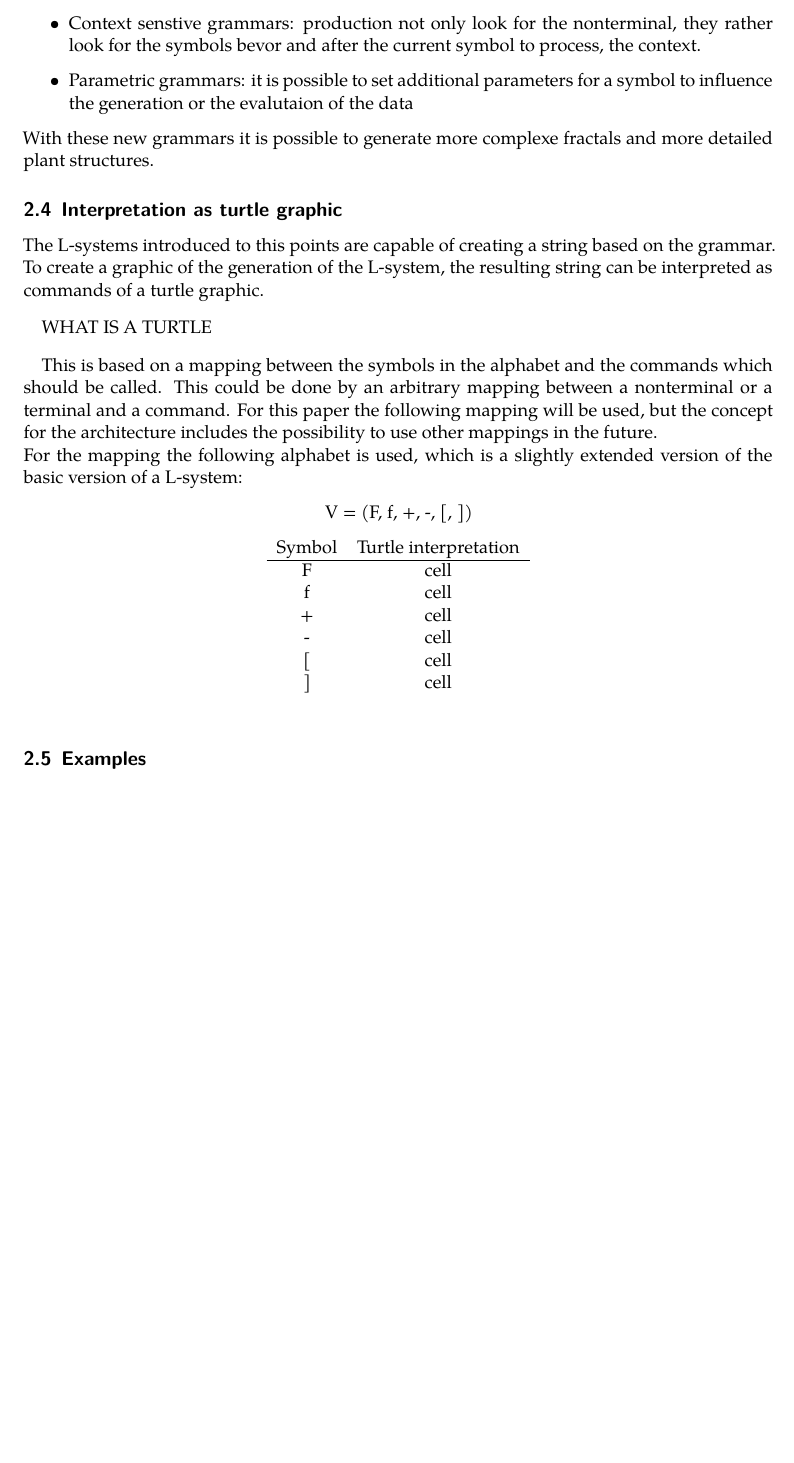
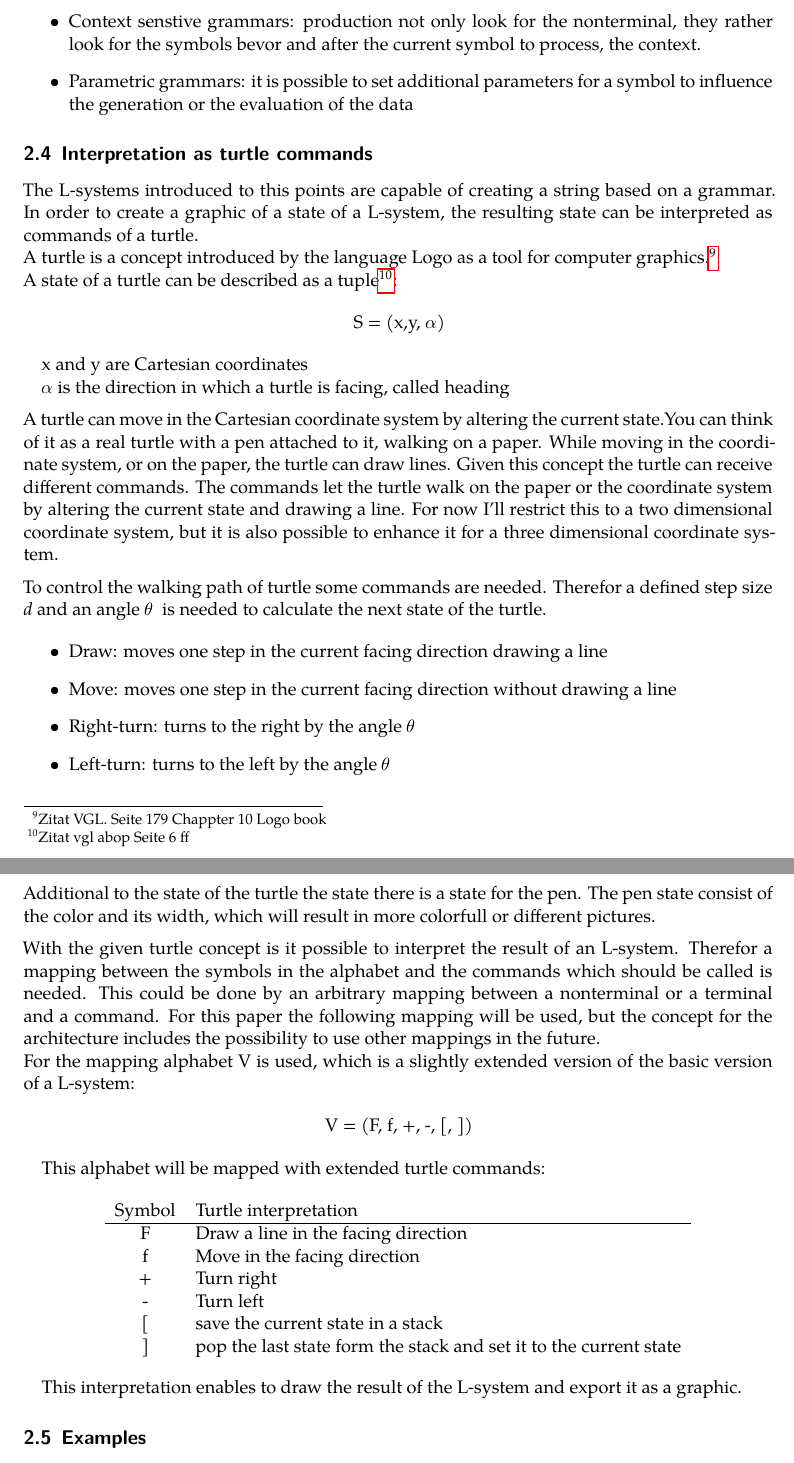
Before and after one commit to frozzenshooter/LSystems, a LaTeX document (docs/docs.tex): part of page 4 of 7 before the commit and two parts of pages 4 and 5 of 8 after it, the two joined at a grey line, cut so that both start at the same text, the shorter picture padded with empty space. Compiled offline with LuaLaTeX; a missing font is replaced by an installed copy or a similar font.

Commit message:
Turtle graphic chapter in docs added

```diff
--- a/docs/docs.tex
+++ b/docs/docs.tex
@@ -83,49 +82,69 @@ If in the process of rewriting a terminal symbol is found, there will be no expl
 \begin{itemize}
 \item Stochastic grammars: the system isn't deterministic anymore, because there can be multiple production rules for the same nonterminal with a probaility which results in a randomisation of the generation
 \item Context senstive grammars: production not only look for the nonterminal, they rather look for the symbols bevor and after the current symbol to process, the context.
-\item Parametric grammars: it is possible to set additional parameters for a symbol to influence the generation or the evalutaion of the data
+\item Parametric grammars: it is possible to set additional parameters for a symbol to influence the generation or the evaluation of the data
 \end{itemize}
 
-\noindent With these new grammars it is possible to generate more complexe fractals and more detailed plant structures.
+\subsection{Interpretation as turtle commands}
+The L-systems introduced to this points are capable of creating a string based on a grammar. In order to create a graphic of a state of a L-system, the resulting state can be interpreted as commands of a turtle.
 
-\subsection{Interpretation as turtle graphic}
-The L-systems introduced to this points are capable of creating a string based on the grammar. To create a graphic of the generation of the L-system, the resulting string can be interpreted as commands of a turtle graphic.
+\noindent A turtle is a concept introduced by the language Logo as a tool for computer graphics.\footnote{Zitat VGL. Seite 179 Chappter 10 Logo book}
 
-\bigskip
+\noindent A state of a turtle can be described as a tuple\footnote{Zitat vgl abop Seite 6 ff}:
 
-WHAT IS A TURTLE
+\begin{center}
+S = (x,y, $\alpha$)
+\end{center}
 
+x and y are Cartesian coordinates
 
-\bigskip
+$\alpha$ is the direction in which a turtle is facing, called heading
 
-This is based on a mapping between the symbols in the alphabet and the commands which should be called.
+\medskip
+
+\noindent A turtle can move in the Cartesian coordinate system by altering the current state.You can think of it as a real turtle with a pen attached to it, walking on a paper. While moving in the coordinate system, or on the paper, the turtle can draw lines. Given this concept the turtle can receive different commands. The commands let the turtle walk on the paper or the coordinate system by altering the current state and drawing a line. For now I'll restrict this to a two dimensional coordinate system, but it is also possible to enhance it for a three dimensional coordinate system.
+
+\medskip
+
+\noindent To control the walking path of turtle some commands are needed. Therefor a defined step size \textit{d} and an angle \textit{$\theta$ } is needed to calculate the next state of the turtle.
+
+\begin{itemize}
+\item Draw: moves one step in the current facing direction drawing a line
+\item Move: moves one step in the current facing direction without drawing a line
+\item Right-turn: turns to the right by the angle $\theta$
+\item Left-turn: turns to the left by the angle $\theta$
+\end{itemize}
+
+\noindent Additional to the state of the turtle the state there is a state for the pen. The pen state consist of the color and its width, which will result in more colorfull or different pictures.
+
+\medskip
+
+\noindent  With the given turtle concept is it possible to interpret the result of an L-system. Therefor a mapping between the symbols in the alphabet and the commands which should be called is needed.
 This could be done by an arbitrary mapping between a nonterminal or a terminal and a command. For this paper the following mapping will be used, but the concept for the architecture includes the possibility to use other mappings in the future.
 
-\noindent For the mapping the following alphabet is used, which is a slightly extended version of the basic version of a L-system:
+\noindent For the mapping alphabet V is used, which is a slightly extended version of the basic version of a L-system:
 
 \begin{center}
 V = (F, f, +, -, [,  ])
 \end{center}
 
+This alphabet will be mapped with extended turtle commands:
 
 \begin{center}
-\begin{tabular}{ c c }
+\begin{tabular}{ c l }
 Symbol & Turtle interpretation \\
 \hline
-F & cell  \\
-f & cell  \\
-+& cell  \\
--& cell  \\
-{[} & cell  \\
-{]} & cell \\
+F & Draw a line in the facing direction  \\
+f & Move in the facing direction  \\
++& Turn right  \\
+-& Turn left  \\
+{[} & save the current state in a stack  \\
+{]} & pop the last state form the stack and set it to the current state  \\
 
 \end{tabular}
 \end{center}
 
-\bigskip
-
-
-
+This interpretation enables to draw the result of the L-system and export it as a graphic.
 
 \subsection{Examples}
 
```
Also changed, not shown: docs/docs.pdf, docs/docs.tex (19 more changed lines).
